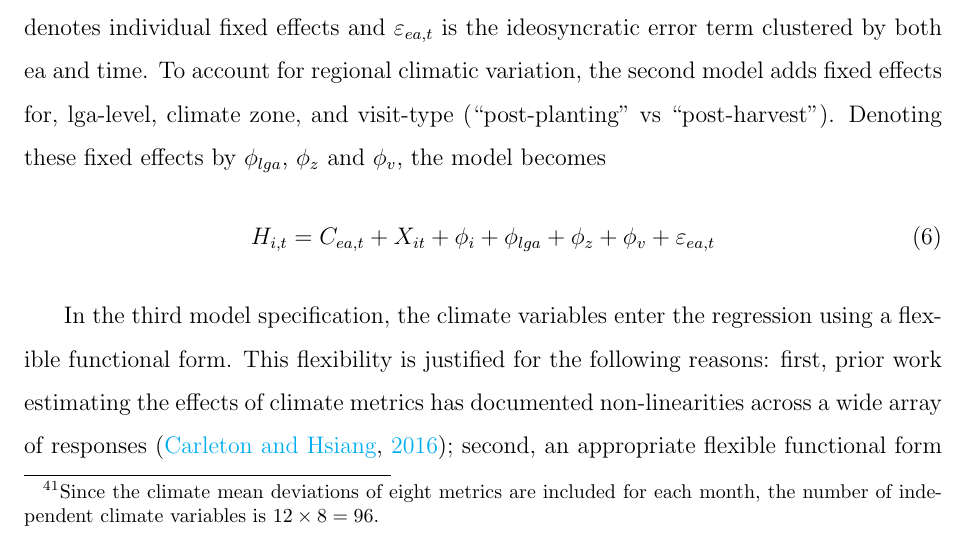
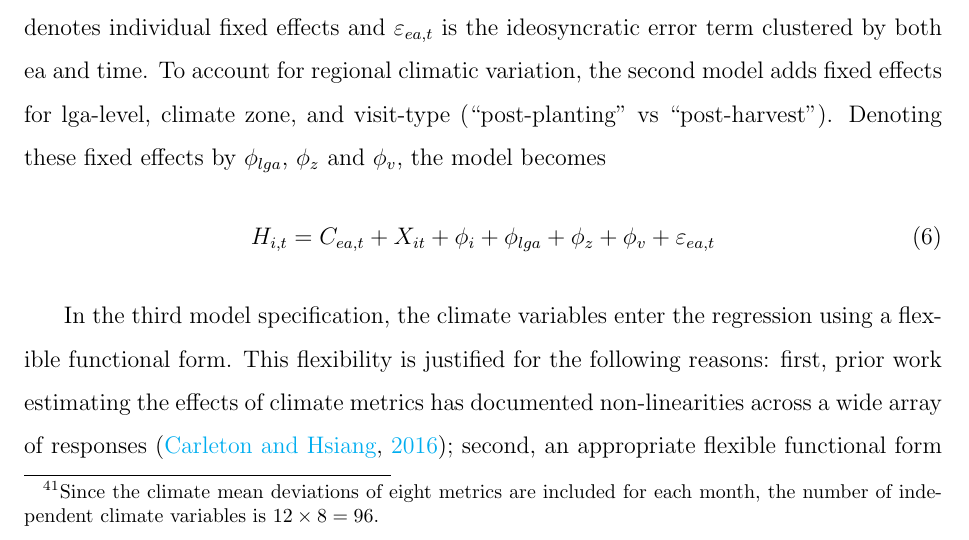
Before and after one commit to mathiasweidinger/MPPTH, a LaTeX paper (writing/main.tex): part of page 33 of 46, cut so that both start at the same text. Compiled offline with pdfLaTeX.

Commit message:
edit empirics in draft

```diff
--- a/writing/main.tex
+++ b/writing/main.tex
@@ -480,7 +480,7 @@ For robustness, I estimate three variants of this model. The first is a linear m
     H_{i,t}= C_{ea,t} + X_{i,t} + \phi_i + \varepsilon_{ea,t}
 \end{equation}
 
-where $H$ is a $1\times N$ vector of the hours worked by individual children, $C$ is a $N\times96$ matrix of climate variables\footnote{Since the climate mean deviations of eight metrics are included for each month, the number of independent climate variables is $12\times8=96$.}, and $X$ is includes individual and household level control variables: age, sex, total household consumption expenditure, the household's MPI, and a dummy that is one if the household is located in a rural area and zero otherwhise. $\phi_{i}$ denotes individual fixed effects and $\varepsilon_{ea,t}$ is the ideosyncratic error term clustered by both ea and time. To account for regional climatic variation, the second model adds fixed effects for, lga-level, climate zone, and visit-type (``post-planting'' vs ``post-harvest''). Denoting these fixed effects by $\phi_{lga}$, $\phi_z$ and $\phi_v$, the model becomes
+where $H$ is a $1\times N$ vector of the hours worked by individual children, $C$ is a $N\times96$ matrix of climate variables\footnote{Since the climate mean deviations of eight metrics are included for each month, the number of independent climate variables is $12\times8=96$.}, and $X$ is includes individual and household level control variables: age, sex, total household consumption expenditure, the household's MPI, and a dummy that is one if the household is located in a rural area and zero otherwhise. $\phi_{i}$ denotes individual fixed effects and $\varepsilon_{ea,t}$ is the ideosyncratic error term clustered by both ea and time. To account for regional climatic variation, the second model adds fixed effects for lga-level, climate zone, and visit-type (``post-planting'' vs ``post-harvest''). Denoting these fixed effects by $\phi_{lga}$, $\phi_z$ and $\phi_v$, the model becomes
 \begin{equation}
     H_{i,t}= C_{ea,t} + X_{it} + \phi_i + \phi_{lga} + \phi_z + \phi_v + \varepsilon_{ea,t}
 \end{equation}
```
Also changed, not shown: writing/main.pdf, 3 other files.
